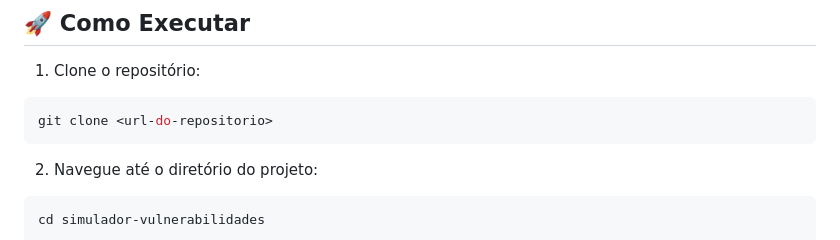
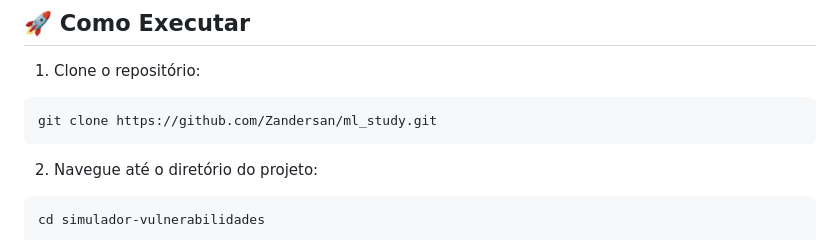
Before and after one commit to Zandersan/ml_study, a Markdown page: readme.md, the part around the change printed below. Rendered like a GitHub page.

````diff
--- a/readme.md
+++ b/readme.md
@@ -13,7 +13,7 @@ O código cria um ambiente controlado com três tipos de vulnerabilidades simula
 
 1. Clone o repositório:
 ```bash
-git clone <url-do-repositorio>
+git clone https://github.com/Zandersan/ml_study.git
 ```
 
 2. Navegue até o diretório do projeto:
````
Also changed, not shown: other parts of readme.md (+1 -0 lines).
